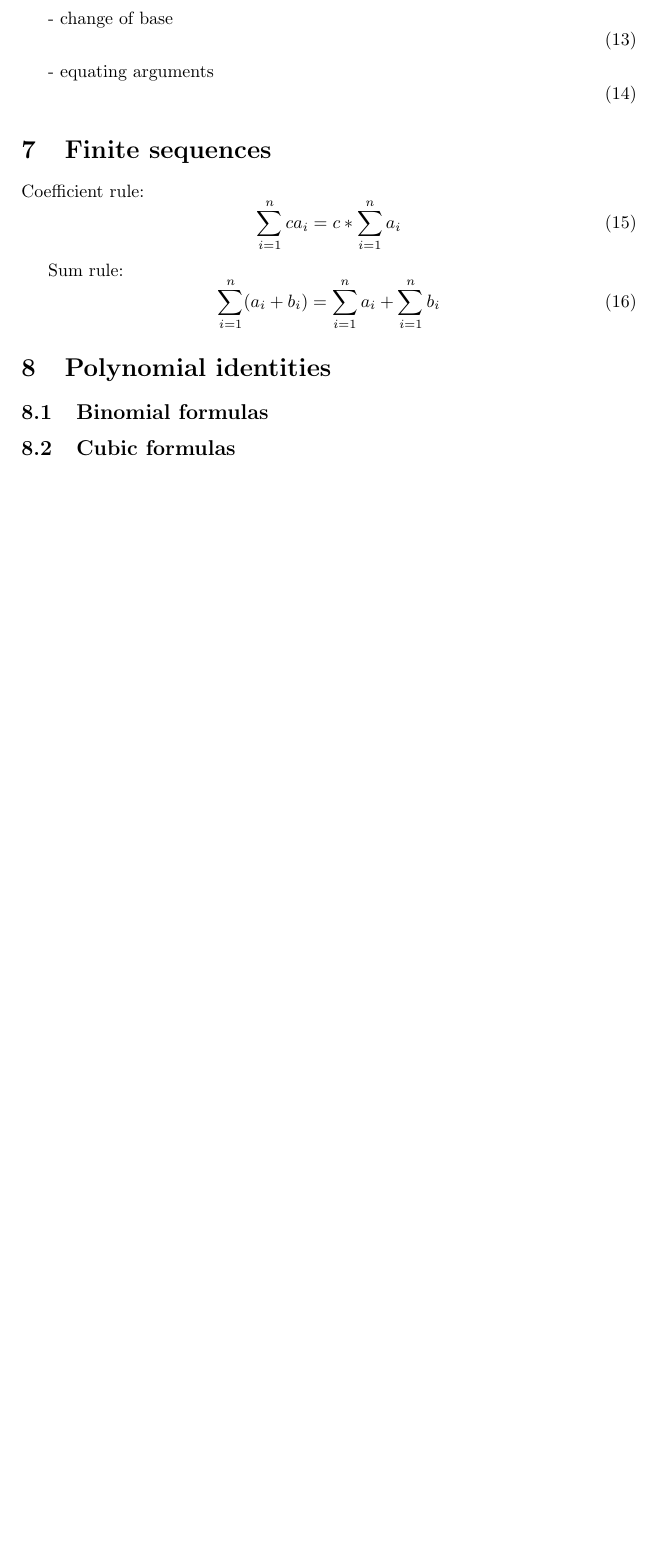
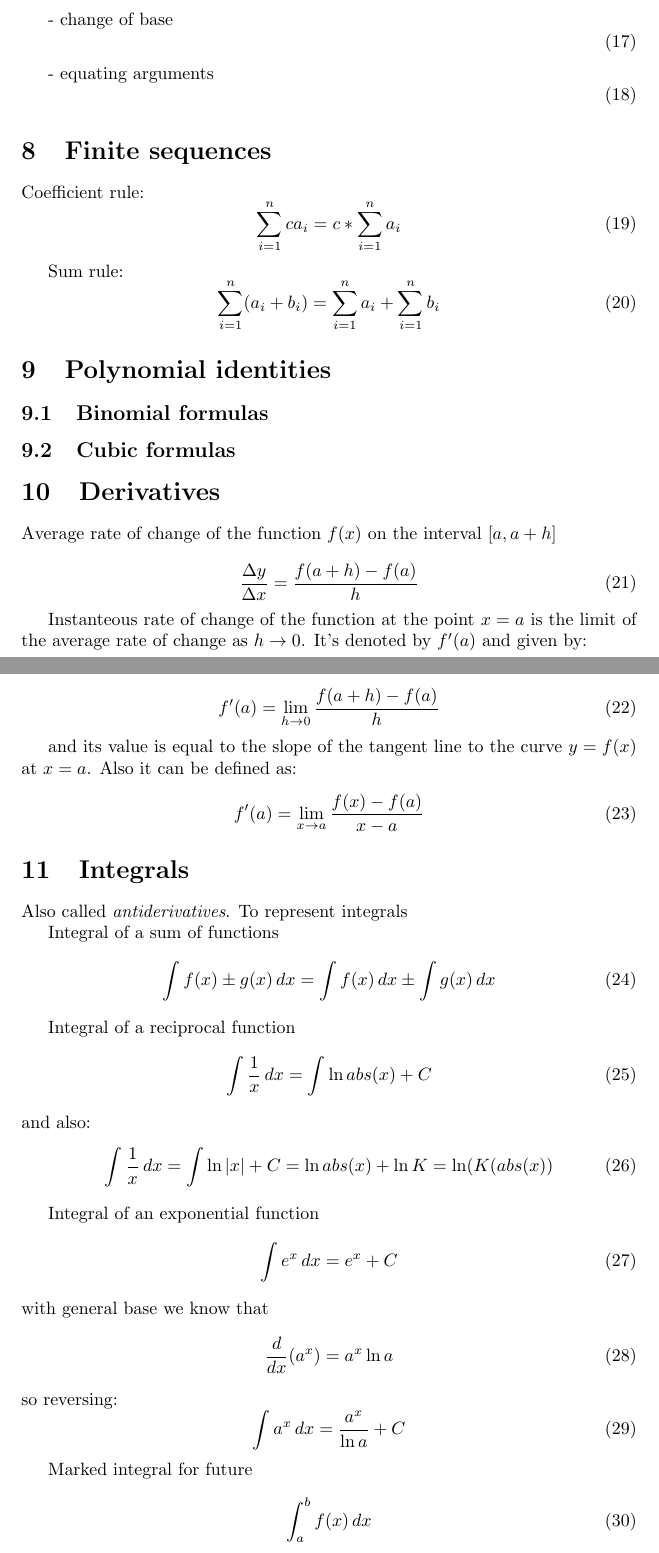
Before and after one commit to vollcheck/math-academy, a LaTeX document (cards/paper.tex): part of page 4 of 4 before the commit and two parts of pages 5 and 6 of 6 after it, the two joined at a grey line, cut so that both start at the same text, the shorter picture padded with empty space. Compiled offline with pdfLaTeX.

Commit message:
derivatives and integrals

```diff
--- a/cards/paper.tex
+++ b/cards/paper.tex
@@ -166,4 +240,62 @@ Sum rule:
 
 \subsection{Cubic formulas}
 
+\section{Derivatives}
+Average rate of change of the function $f(x)$ on the interval $[a, a+h]$
+
+\begin{equation}
+  \frac{\Delta y}{\Delta x} = \frac{f(a+h) - f(a)}{h}
+\end{equation}
+
+Instanteous rate of change of the function at the point $x=a$ is the limit of the average
+rate of change as $h \rightarrow 0$. It's denoted by $f'(a)$ and given by:
+
+\begin{equation}
+  f'(a) = \lim_{h \rightarrow 0}\frac{f(a+h) - f(a)}{h}
+\end{equation}
+
+and its value is equal to the slope of the tangent line to the curve $y = f(x)$ at $x=a$.
+Also it can be defined as:
+\begin{equation}
+  f'(a) = \lim_{x \rightarrow a}\frac{f(x) - f(a)}{x-a}
+\end{equation}
+
+\section{Integrals}
+Also called \textit{antiderivatives}. To represent integrals
+
+
+Integral of a sum of functions
+\begin{equation}
+  \int f(x) \pm g(x) \, dx = \int f(x) \, dx \pm \int g(x) \, dx
+\end{equation}
+
+Integral of a reciprocal function
+\begin{equation}
+  \int \frac{1}{x} \, dx = \int \ln abs(x) + C
+\end{equation}
+and also:
+\begin{equation}
+  \int \frac{1}{x} \, dx = \int \ln|x| + C = \ln abs(x) + \ln K = \ln (K (abs(x))
+\end{equation}
+
+Integral of an exponential function
+\begin{equation}
+  \int e^x \, dx = e^x + C
+\end{equation}
+with general base we know that
+\begin{equation}
+  \frac{d}{dx} (a^x) = a^x \ln a
+\end{equation}
+so reversing:
+\begin{equation}
+  \int a^x \, dx = \frac{a^x}{\ln a} + C
+\end{equation}
+
+Marked integral for future
+\begin{equation}
+  \int_{a}^{b} f(x) \, dx
+\end{equation}
+
+
+
 \end{document}
```
Also changed, not shown: cards/paper.tex (74 more changed lines).
